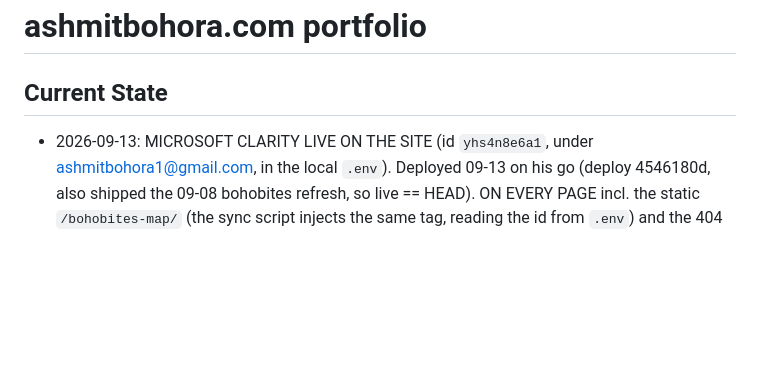
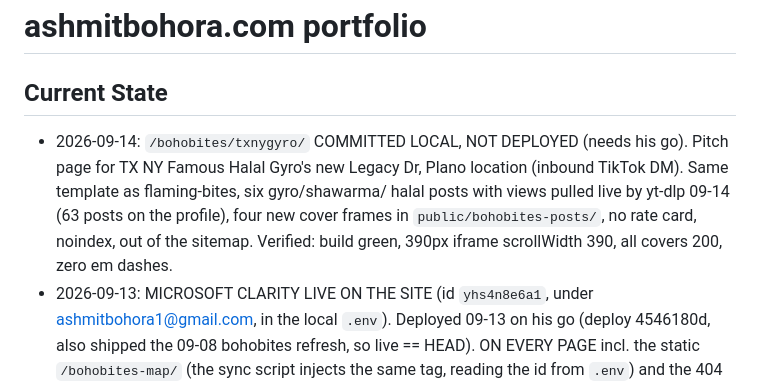
Before and after one commit to ashmitbohora/portfolio, a Markdown page: CLAUDE.md, the part around the change. Drawn GitHub-style; blank space fills up the shorter version.

Commit message:
Current State: txnygyro pitch page committed, not deployed
Co-Authored-By: Claude Fable 5.1 <noreply@anthropic.com>
Claude-Session: https://claude.ai/code/session_014LoAbaEmsUx3MCCChQxRx2

```diff
--- a/CLAUDE.md
+++ b/CLAUDE.md
@@ -1,6 +1,11 @@
 # ashmitbohora.com portfolio
 
 ## Current State
+- 2026-09-14: `/bohobites/txnygyro/` COMMITTED LOCAL, NOT DEPLOYED (needs his go). Pitch page for TX NY Famous
+  Halal Gyro's new Legacy Dr, Plano location (inbound TikTok DM). Same template as flaming-bites, six gyro/shawarma/
+  halal posts with views pulled live by yt-dlp 09-14 (63 posts on the profile), four new cover frames in
+  `public/bohobites-posts/`, no rate card, noindex, out of the sitemap. Verified: build green, 390px iframe
+  scrollWidth 390, all covers 200, zero em dashes.
 - 2026-09-13: MICROSOFT CLARITY LIVE ON THE SITE (id `yhs4n8e6a1`, under ashmitbohora1@gmail.com, in the local `.env`). Deployed 09-13 on his go (deploy 4546180d, also shipped the 09-08 bohobites refresh, so live == HEAD). ON EVERY PAGE incl. the static `/bohobites-map/` (the sync script injects the same tag, reading the id from `.env`) and the 404 page; live-checked 7/7 on 09-13 after deploy 928e1df0. VERIFIED WORKING 09-13: tag 200 + scripts.clarity.ms/0.8.69/clarity.js 200 + a.clarity.ms/collect 204 x3, zero console errors. Gotcha: a brand-new project serves an EMPTY 204 from clarity.ms/tag/<id> for ~20 min after creation, then flips to 200; do not debug the site during that window. `src/layouts/Base.astro`
   emits the official IIFE bootstrap only when `PUBLIC_CLARITY_PROJECT_ID` is set at build time (see
   `.env.example`; put the id in `.env`, which is gitignored). No id = zero scripts (verified: 0 hits in
```
